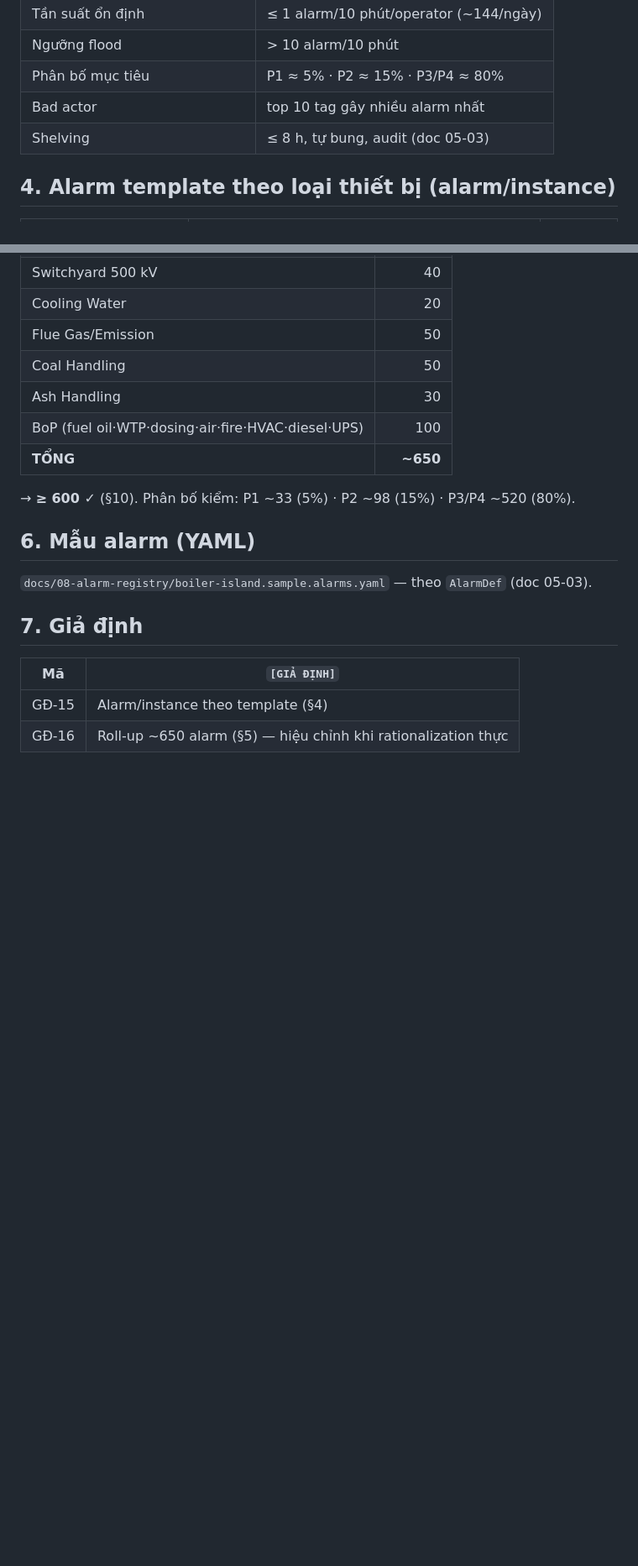
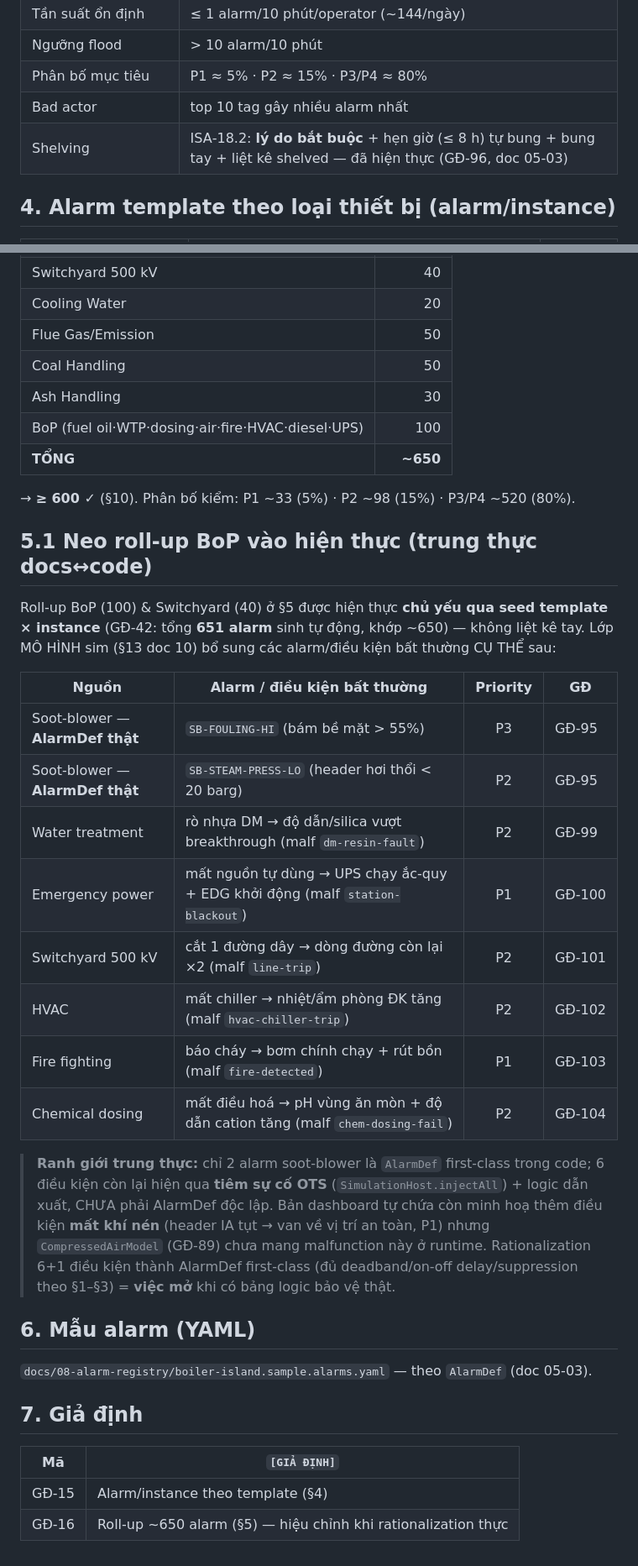
Before and after one commit to Noah-cyper/thermal-digital-twin, a Markdown page: docs/08-alarm-philosophy.md, 2 parts joined by grey strips. Shown at 84% size. Drawn GitHub-style; blank space fills up the shorter version.

Commit message:
docs(08): ground BoP alarm roll-up in implementation + ISA-18.2 shelving
Đối chiếu trung thực docs↔code cho alarm BoP (doc 08 là doc triết lý +
template + roll-up; §5 đã có BoP 100 / Switchyard 40 ở mức roll-up):

- §3: cập nhật dòng Shelving phản ánh ISA-18.2 đã hiện thực (lý do bắt
  buộc + hẹn giờ tự bung + bung tay + liệt kê) — GĐ-96.
- §5.1 (mới): neo roll-up BoP vào hiện thực — nêu rõ 100 alarm BoP chủ
  yếu sinh từ seed template (GĐ-42, 651 alarm), chỉ 2 alarm soot-blower
  (SB-FOULING-HI P3 / SB-STEAM-PRESS-LO P2) là AlarmDef thật; 6 điều
  kiện BoP còn lại (dm-resin-fault/station-blackout/line-trip/
  hvac-chiller-trip/fire-detected/chem-dosing-fail) hiện qua tiêm sự cố
  OTS, CHƯA phải AlarmDef first-class → ghi là việc mở. Mỗi dòng trỏ GĐ
  ở doc 25, không lặp chi tiết.

Co-Authored-By: Claude Opus 4.8 <noreply@anthropic.com>
Claude-Session: https://claude.ai/code/session_01YCXudoaLqjJBpJ8hezDig2

```diff
--- a/docs/08-alarm-philosophy.md
+++ b/docs/08-alarm-philosophy.md
@@ -25,7 +25,7 @@
 | Ngưỡng flood | > 10 alarm/10 phút |
 | Phân bố mục tiêu | P1 ≈ 5% · P2 ≈ 15% · P3/P4 ≈ 80% |
 | Bad actor | top 10 tag gây nhiều alarm nhất |
-| Shelving | ≤ 8 h, tự bung, audit (doc 05‑03) |
+| Shelving | ISA‑18.2: **lý do bắt buộc** + hẹn giờ (≤ 8 h) tự bung + bung tay + liệt kê shelved — đã hiện thực (GĐ‑96, doc 05‑03) |
 
 ## 4. Alarm template theo loại thiết bị (alarm/instance)
 | Loại | Alarm chuẩn | ~alarm |
@@ -55,6 +55,29 @@
 
 → **≥ 600 ✓** (§10). Phân bố kiểm: P1 ~33 (5%) · P2 ~98 (15%) · P3/P4 ~520 (80%).
 
+## 5.1 Neo roll‑up BoP vào hiện thực (trung thực docs↔code)
+Roll‑up BoP (100) & Switchyard (40) ở §5 được hiện thực **chủ yếu qua seed template × instance** (GĐ‑42:
+tổng **651 alarm** sinh tự động, khớp ~650) — không liệt kê tay. Lớp MÔ HÌNH sim (§13 doc 10) bổ sung các
+alarm/điều kiện bất thường CỤ THỂ sau:
+
+| Nguồn | Alarm / điều kiện bất thường | Priority | GĐ |
+|---|---|:--:|---|
+| Soot‑blower — **AlarmDef thật** | `SB-FOULING-HI` (bám bề mặt > 55%) | P3 | GĐ‑95 |
+| Soot‑blower — **AlarmDef thật** | `SB-STEAM-PRESS-LO` (header hơi thổi < 20 barg) | P2 | GĐ‑95 |
+| Water treatment | rò nhựa DM → độ dẫn/silica vượt breakthrough (malf `dm-resin-fault`) | P2 | GĐ‑99 |
+| Emergency power | mất nguồn tự dùng → UPS chạy ắc‑quy + EDG khởi động (malf `station-blackout`) | P1 | GĐ‑100 |
+| Switchyard 500 kV | cắt 1 đường dây → dòng đường còn lại ×2 (malf `line-trip`) | P2 | GĐ‑101 |
+| HVAC | mất chiller → nhiệt/ẩm phòng ĐK tăng (malf `hvac-chiller-trip`) | P2 | GĐ‑102 |
+| Fire fighting | báo cháy → bơm chính chạy + rút bồn (malf `fire-detected`) | P1 | GĐ‑103 |
+| Chemical dosing | mất điều hoá → pH vùng ăn mòn + độ dẫn cation tăng (malf `chem-dosing-fail`) | P2 | GĐ‑104 |
+
+> **Ranh giới trung thực:** chỉ 2 alarm soot‑blower là `AlarmDef` first‑class trong code; 6 điều kiện còn
+> lại hiện qua **tiêm sự cố OTS** (`SimulationHost.injectAll`) + logic dẫn xuất, CHƯA phải AlarmDef độc lập.
+> Bản dashboard tự chứa còn minh hoạ thêm điều kiện **mất khí nén** (header IA tụt → van về vị trí an toàn,
+> P1) nhưng `CompressedAirModel` (GĐ‑89) chưa mang malfunction này ở runtime. Rationalization 6+1 điều kiện
+> thành AlarmDef first‑class (đủ deadband/on‑off delay/suppression theo §1–§3) = **việc mở** khi có bảng logic
+> bảo vệ thật.
+
 ## 6. Mẫu alarm (YAML)
 `docs/08-alarm-registry/boiler-island.sample.alarms.yaml` — theo `AlarmDef` (doc 05‑03).
 
```
